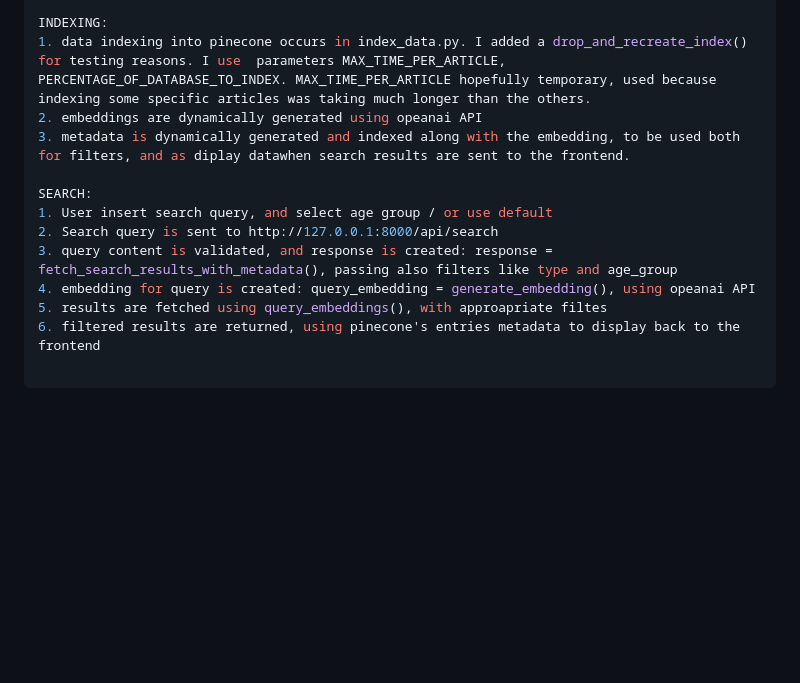
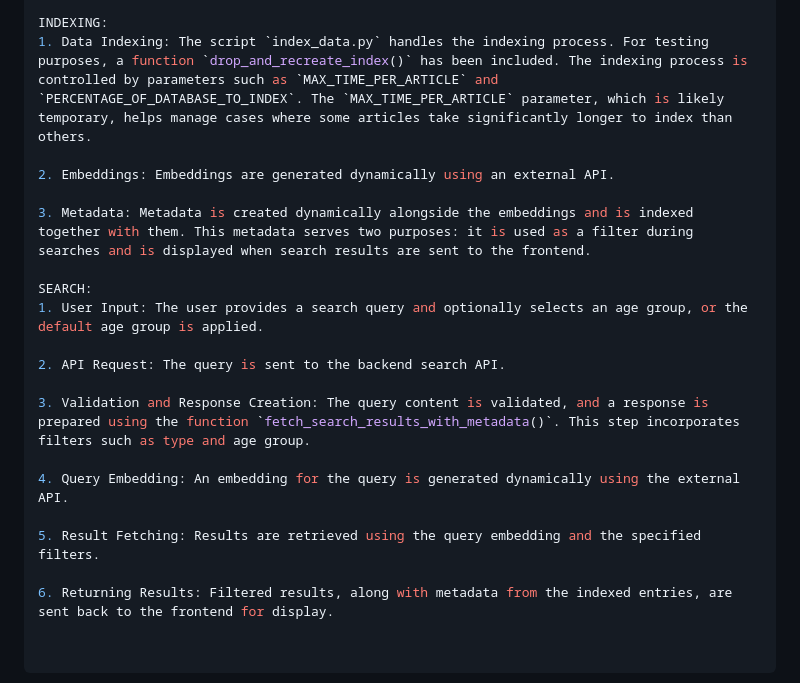
Before and after one commit to borso271/semantic-search-engine, a Markdown page: sse/README.md, the part around the change. GitHub-like rendering; blank space fills up the shorter version.

```diff
--- a/sse/README.md
+++ b/sse/README.md
@@ -95,14 +95,21 @@ pytest tests/
 └── tests
 
 INDEXING:
-1. data indexing into pinecone occurs in index_data.py. I added a drop_and_recreate_index() for testing reasons. I use  parameters MAX_TIME_PER_ARTICLE, PERCENTAGE_OF_DATABASE_TO_INDEX. MAX_TIME_PER_ARTICLE hopefully temporary, used because indexing some specific articles was taking much longer than the others.
-2. embeddings are dynamically generated using opeanai API
-3. metadata is dynamically generated and indexed along with the embedding, to be used both for filters, and as diplay datawhen search results are sent to the frontend.
+1. Data Indexing: The script `index_data.py` handles the indexing process. For testing purposes, a function `drop_and_recreate_index()` has been included. The indexing process is controlled by parameters such as `MAX_TIME_PER_ARTICLE` and `PERCENTAGE_OF_DATABASE_TO_INDEX`. The `MAX_TIME_PER_ARTICLE` parameter, which is likely temporary, helps manage cases where some articles take significantly longer to index than others.
+
+2. Embeddings: Embeddings are generated dynamically using an external API.
+
+3. Metadata: Metadata is created dynamically alongside the embeddings and is indexed together with them. This metadata serves two purposes: it is used as a filter during searches and is displayed when search results are sent to the frontend.
 
 SEARCH:
-1. User insert search query, and select age group / or use default
-2. Search query is sent to http://127.0.0.1:8000/api/search
-3. query content is validated, and response is created: response = fetch_search_results_with_metadata(), passing also filters like type and age_group
-4. embedding for query is created: query_embedding = generate_embedding(), using opeanai API
-5. results are fetched using query_embeddings(), with approapriate filtes
-6. filtered results are returned, using pinecone's entries metadata to display back to the frontend
+1. User Input: The user provides a search query and optionally selects an age group, or the default age group is applied.
+
+2. API Request: The query is sent to the backend search API.
+
+3. Validation and Response Creation: The query content is validated, and a response is prepared using the function `fetch_search_results_with_metadata()`. This step incorporates filters such as type and age group.
+
+4. Query Embedding: An embedding for the query is generated dynamically using the external API.
+
+5. Result Fetching: Results are retrieved using the query embedding and the specified filters.
+
+6. Returning Results: Filtered results, along with metadata from the indexed entries, are sent back to the frontend for display.
```
